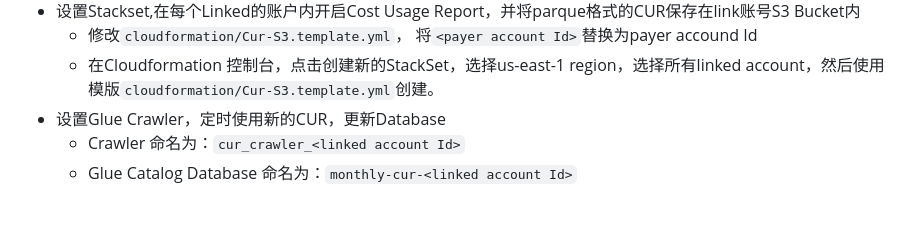
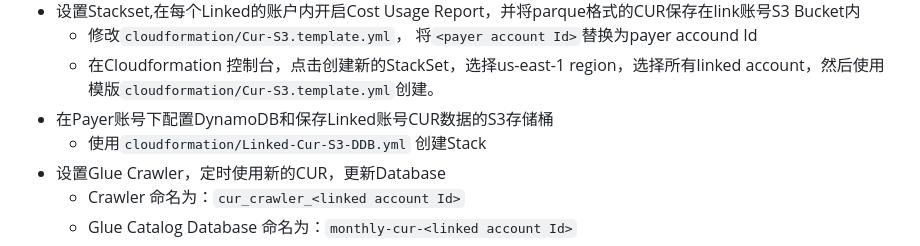
Before and after one commit to heqiqi/aws_partner_billing_system, a Markdown page: README.md, the part around the change. Rendered like a GitHub page; blank space fills up the shorter version.

```diff
--- a/README.md
+++ b/README.md
@@ -104,6 +104,8 @@ AWS伙伴账单系统是一种高效的财务管理工具，通过采用API形
 - 设置Stackset,在每个Linked的账户内开启Cost Usage Report，并将parque格式的CUR保存在link账号S3 Bucket内
     * 修改`cloudformation/Cur-S3.template.yml`， 将`<payer account Id>`替换为payer accound Id
     * 在Cloudformation 控制台，点击创建新的StackSet，选择us-east-1 region，选择所有linked account，然后使用模版`cloudformation/Cur-S3.template.yml`创建。
+- 在Payer账号下配置DynamoDB和保存Linked账号CUR数据的S3存储桶
+    * 使用`cloudformation/Linked-Cur-S3-DDB.yml` 创建Stack
 - 设置Glue Crawler，定时使用新的CUR，更新Database
     * Crawler 命名为：`cur_crawler_<linked account Id>`
     * Glue Catalog Database 命名为：`monthly-cur-<linked account Id>`
```
